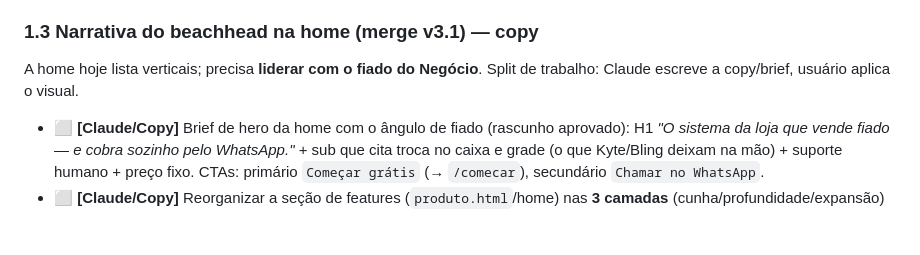
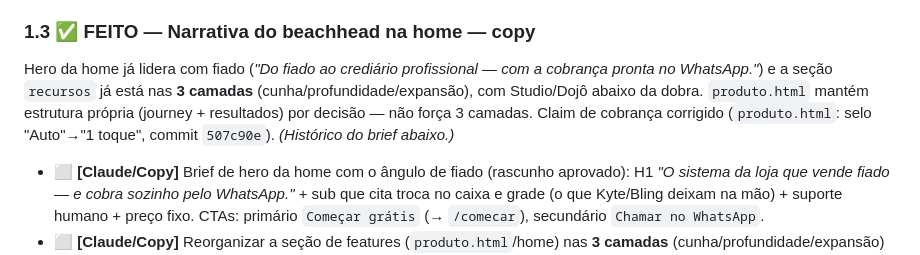
Before and after one commit to CaioAlexanderx/aura-site, a Markdown page: docs/site-v3-roadmap.md, the part around the change. Drawn GitHub-style; blank space fills up the shorter version.

Commit message:
docs(roadmap): marca 1.3 (beachhead/3-camadas) como FEITO
Co-Authored-By: Claude Opus 4.8 <noreply@anthropic.com>

```diff
--- a/docs/site-v3-roadmap.md
+++ b/docs/site-v3-roadmap.md
@@ -87,8 +87,8 @@ Aplicar a decisão "apenas 2 verticais (Studio + Dojô)". Tarefas:
 - ⬜ **[Opus]** Na **Fase 5** (features marketing), retirar **Food KDS** do escopo de divulgação.
 - ⬜ **[Usuário]** Confirmar que nenhuma campanha/anúncio ativo aponta pra `/food`.
 
-### 1.3 Narrativa do beachhead na home (merge v3.1) — copy
-A home hoje lista verticais; precisa **liderar com o fiado do Negócio**. Split de trabalho: Claude escreve a copy/brief, usuário aplica o visual.
+### 1.3 ✅ FEITO — Narrativa do beachhead na home — copy
+Hero da home já lidera com fiado (*"Do fiado ao crediário profissional — com a cobrança pronta no WhatsApp."*) e a seção `recursos` já está nas **3 camadas** (cunha/profundidade/expansão), com Studio/Dojô abaixo da dobra. `produto.html` mantém estrutura própria (journey + resultados) por decisão — não força 3 camadas. Claim de cobrança corrigido (`produto.html`: selo "Auto"→"1 toque", commit `507c90e`). *(Histórico do brief abaixo.)*
 - ⬜ **[Claude/Copy]** Brief de hero da home com o ângulo de fiado (rascunho aprovado): H1 *"O sistema da loja que vende fiado — e cobra sozinho pelo WhatsApp."* + sub que cita troca no caixa e grade (o que Kyte/Bling deixam na mão) + suporte humano + preço fixo. CTAs: primário `Começar grátis` (→ `/comecar`), secundário `Chamar no WhatsApp`.
 - ⬜ **[Claude/Copy]** Reorganizar a seção de features (`produto.html`/home) nas **3 camadas** (cunha/profundidade/expansão) em vez da grade plana de pilares — Studio/Dojô abaixo da dobra.
 - ⬜ **[Usuário]** Aplicar o visual do hero e das 3 camadas.
```
